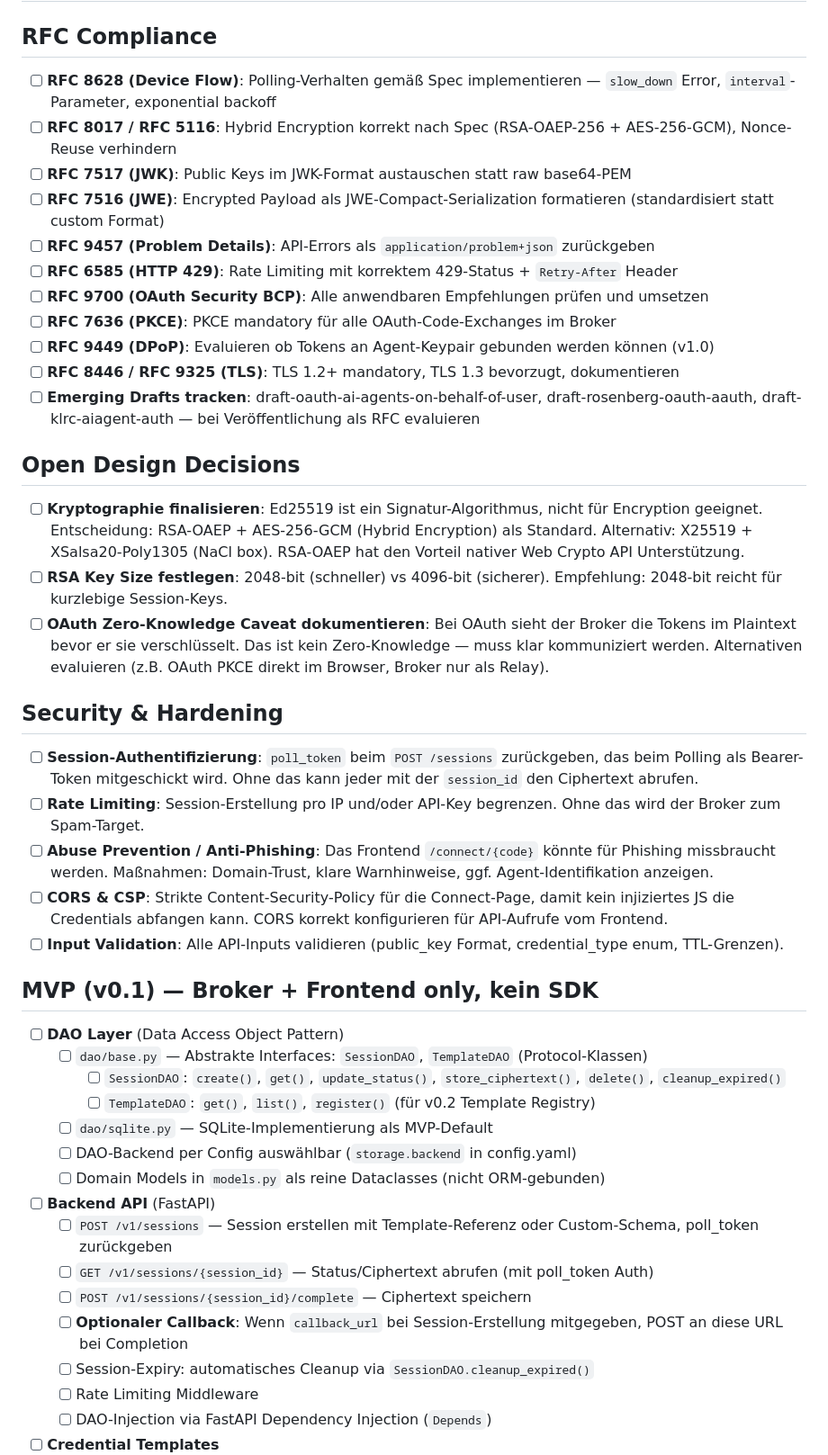
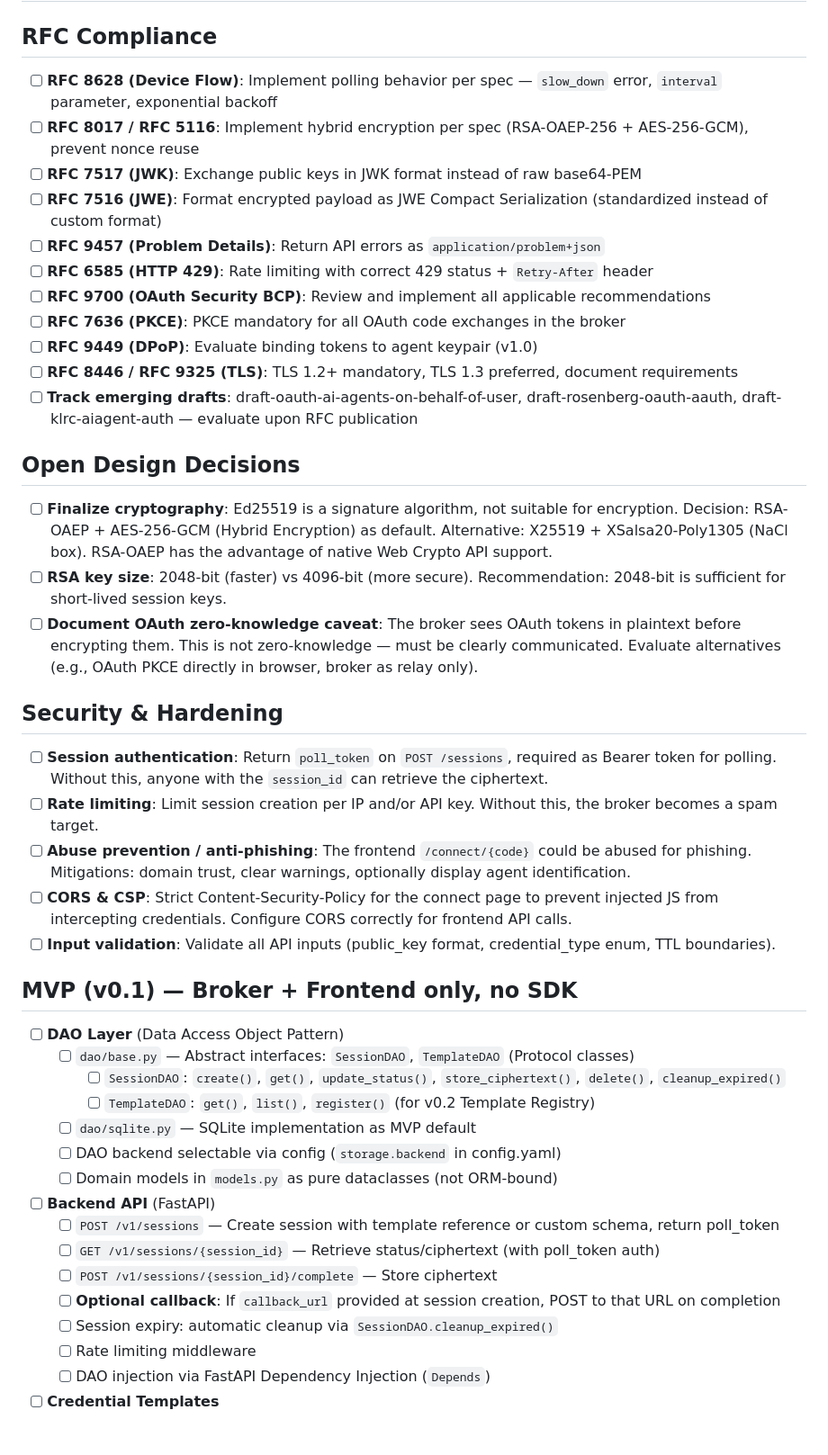
Before and after one commit to LinkAuth/LinkAuth, a Markdown page: TODO.md, the part around one of its changes. Shown at 90% size. Rendered like a GitHub page; blank space fills up the shorter version.

```diff
--- a/TODO.md
+++ b/TODO.md
@@ -2,47 +2,47 @@
 
 ## RFC Compliance
 
-- [ ] **RFC 8628 (Device Flow)**: Polling-Verhalten gemäß Spec implementieren — `slow_down` Error, `interval`-Parameter, exponential backoff
-- [ ] **RFC 8017 / RFC 5116**: Hybrid Encryption korrekt nach Spec (RSA-OAEP-256 + AES-256-GCM), Nonce-Reuse verhindern
-- [ ] **RFC 7517 (JWK)**: Public Keys im JWK-Format austauschen statt raw base64-PEM
-- [ ] **RFC 7516 (JWE)**: Encrypted Payload als JWE-Compact-Serialization formatieren (standardisiert statt custom Format)
-- [ ] **RFC 9457 (Problem Details)**: API-Errors als `application/problem+json` zurückgeben
-- [ ] **RFC 6585 (HTTP 429)**: Rate Limiting mit korrektem 429-Status + `Retry-After` Header
-- [ ] **RFC 9700 (OAuth Security BCP)**: Alle anwendbaren Empfehlungen prüfen und umsetzen
-- [ ] **RFC 7636 (PKCE)**: PKCE mandatory für alle OAuth-Code-Exchanges im Broker
-- [ ] **RFC 9449 (DPoP)**: Evaluieren ob Tokens an Agent-Keypair gebunden werden können (v1.0)
-- [ ] **RFC 8446 / RFC 9325 (TLS)**: TLS 1.2+ mandatory, TLS 1.3 bevorzugt, dokumentieren
-- [ ] **Emerging Drafts tracken**: draft-oauth-ai-agents-on-behalf-of-user, draft-rosenberg-oauth-aauth, draft-klrc-aiagent-auth — bei Veröffentlichung als RFC evaluieren
+- [ ] **RFC 8628 (Device Flow)**: Implement polling behavior per spec — `slow_down` error, `interval` parameter, exponential backoff
+- [ ] **RFC 8017 / RFC 5116**: Implement hybrid encryption per spec (RSA-OAEP-256 + AES-256-GCM), prevent nonce reuse
+- [ ] **RFC 7517 (JWK)**: Exchange public keys in JWK format instead of raw base64-PEM
+- [ ] **RFC 7516 (JWE)**: Format encrypted payload as JWE Compact Serialization (standardized instead of custom format)
+- [ ] **RFC 9457 (Problem Details)**: Return API errors as `application/problem+json`
+- [ ] **RFC 6585 (HTTP 429)**: Rate limiting with correct 429 status + `Retry-After` header
+- [ ] **RFC 9700 (OAuth Security BCP)**: Review and implement all applicable recommendations
+- [ ] **RFC 7636 (PKCE)**: PKCE mandatory for all OAuth code exchanges in the broker
+- [ ] **RFC 9449 (DPoP)**: Evaluate binding tokens to agent keypair (v1.0)
+- [ ] **RFC 8446 / RFC 9325 (TLS)**: TLS 1.2+ mandatory, TLS 1.3 preferred, document requirements
+- [ ] **Track emerging drafts**: draft-oauth-ai-agents-on-behalf-of-user, draft-rosenberg-oauth-aauth, draft-klrc-aiagent-auth — evaluate upon RFC publication
 
 ## Open Design Decisions
 
-- [ ] **Kryptographie finalisieren**: Ed25519 ist ein Signatur-Algorithmus, nicht für Encryption geeignet. Entscheidung: RSA-OAEP + AES-256-GCM (Hybrid Encryption) als Standard. Alternativ: X25519 + XSalsa20-Poly1305 (NaCl box). RSA-OAEP hat den Vorteil nativer Web Crypto API Unterstützung.
-- [ ] **RSA Key Size festlegen**: 2048-bit (schneller) vs 4096-bit (sicherer). Empfehlung: 2048-bit reicht für kurzlebige Session-Keys.
-- [ ] **OAuth Zero-Knowledge Caveat dokumentieren**: Bei OAuth sieht der Broker die Tokens im Plaintext bevor er sie verschlüsselt. Das ist kein Zero-Knowledge — muss klar kommuniziert werden. Alternativen evaluieren (z.B. OAuth PKCE direkt im Browser, Broker nur als Relay).
+- [ ] **Finalize cryptography**: Ed25519 is a signature algorithm, not suitable for encryption. Decision: RSA-OAEP + AES-256-GCM (Hybrid Encryption) as default. Alternative: X25519 + XSalsa20-Poly1305 (NaCl box). RSA-OAEP has the advantage of native Web Crypto API support.
+- [ ] **RSA key size**: 2048-bit (faster) vs 4096-bit (more secure). Recommendation: 2048-bit is sufficient for short-lived session keys.
+- [ ] **Document OAuth zero-knowledge caveat**: The broker sees OAuth tokens in plaintext before encrypting them. This is not zero-knowledge — must be clearly communicated. Evaluate alternatives (e.g., OAuth PKCE directly in browser, broker as relay only).
 
 ## Security & Hardening
 
-- [ ] **Session-Authentifizierung**: `poll_token` beim `POST /sessions` zurückgeben, das beim Polling als Bearer-Token mitgeschickt wird. Ohne das kann jeder mit der `session_id` den Ciphertext abrufen.
-- [ ] **Rate Limiting**: Session-Erstellung pro IP und/oder API-Key begrenzen. Ohne das wird der Broker zum Spam-Target.
-- [ ] **Abuse Prevention / Anti-Phishing**: Das Frontend `/connect/{code}` könnte für Phishing missbraucht werden. Maßnahmen: Domain-Trust, klare Warnhinweise, ggf. Agent-Identifikation anzeigen.
-- [ ] **CORS & CSP**: Strikte Content-Security-Policy für die Connect-Page, damit kein injiziertes JS die Credentials abfangen kann. CORS korrekt konfigurieren für API-Aufrufe vom Frontend.
-- [ ] **Input Validation**: Alle API-Inputs validieren (public_key Format, credential_type enum, TTL-Grenzen).
+- [ ] **Session authentication**: Return `poll_token` on `POST /sessions`, required as Bearer token for polling. Without this, anyone with the `session_id` can retrieve the ciphertext.
+- [ ] **Rate limiting**: Limit session creation per IP and/or API key. Without this, the broker becomes a spam target.
+- [ ] **Abuse prevention / anti-phishing**: The frontend `/connect/{code}` could be abused for phishing. Mitigations: domain trust, clear warnings, optionally display agent identification.
+- [ ] **CORS & CSP**: Strict Content-Security-Policy for the connect page to prevent injected JS from intercepting credentials. Configure CORS correctly for frontend API calls.
+- [ ] **Input validation**: Validate all API inputs (public_key format, credential_type enum, TTL boundaries).
 
-## MVP (v0.1) — Broker + Frontend only, kein SDK
+## MVP (v0.1) — Broker + Frontend only, no SDK
 
 - [ ] **DAO Layer** (Data Access Object Pattern)
-  - [ ] `dao/base.py` — Abstrakte Interfaces: `SessionDAO`, `TemplateDAO` (Protocol-Klassen)
+  - [ ] `dao/base.py` — Abstract interfaces: `SessionDAO`, `TemplateDAO` (Protocol classes)
     - [ ] `SessionDAO`: `create()`, `get()`, `update_status()`, `store_ciphertext()`, `delete()`, `cleanup_expired()`
-    - [ ] `TemplateDAO`: `get()`, `list()`, `register()` (für v0.2 Template Registry)
-  - [ ] `dao/sqlite.py` — SQLite-Implementierung als MVP-Default
-  - [ ] DAO-Backend per Config auswählbar (`storage.backend` in config.yaml)
-  - [ ] Domain Models in `models.py` als reine Dataclasses (nicht ORM-gebunden)
+    - [ ] `TemplateDAO`: `get()`, `list()`, `register()` (for v0.2 Template Registry)
+  - [ ] `dao/sqlite.py` — SQLite implementation as MVP default
+  - [ ] DAO backend selectable via config (`storage.backend` in config.yaml)
+  - [ ] Domain models in `models.py` as pure dataclasses (not ORM-bound)
 - [ ] **Backend API** (FastAPI)
-  - [ ] `POST /v1/sessions` — Session erstellen mit Template-Referenz oder Custom-Schema, poll_token zurückgeben
-  - [ ] `GET /v1/sessions/{session_id}` — Status/Ciphertext abrufen (mit poll_token Auth)
-  - [ ] `POST /v1/sessions/{session_id}/complete` — Ciphertext speichern
-  - [ ] **Optionaler Callback**: Wenn `callback_url` bei Session-Erstellung mitgegeben, POST an diese URL bei Completion
-  - [ ] Session-Expiry: automatisches Cleanup via `SessionDAO.cleanup_expired()`
-  - [ ] Rate Limiting Middleware
-  - [ ] DAO-Injection via FastAPI Dependency Injection (`Depends`)
+  - [ ] `POST /v1/sessions` — Create session with template reference or custom schema, return poll_token
+  - [ ] `GET /v1/sessions/{session_id}` — Retrieve status/ciphertext (with poll_token auth)
+  - [ ] `POST /v1/sessions/{session_id}/complete` — Store ciphertext
+  - [ ] **Optional callback**: If `callback_url` provided at session creation, POST to that URL on completion
+  - [ ] Session expiry: automatic cleanup via `SessionDAO.cleanup_expired()`
+  - [ ] Rate limiting middleware
+  - [ ] DAO injection via FastAPI Dependency Injection (`Depends`)
 - [ ] **Credential Templates**
```
Also changed, not shown: other parts of TODO.md (+33 -31 lines).
